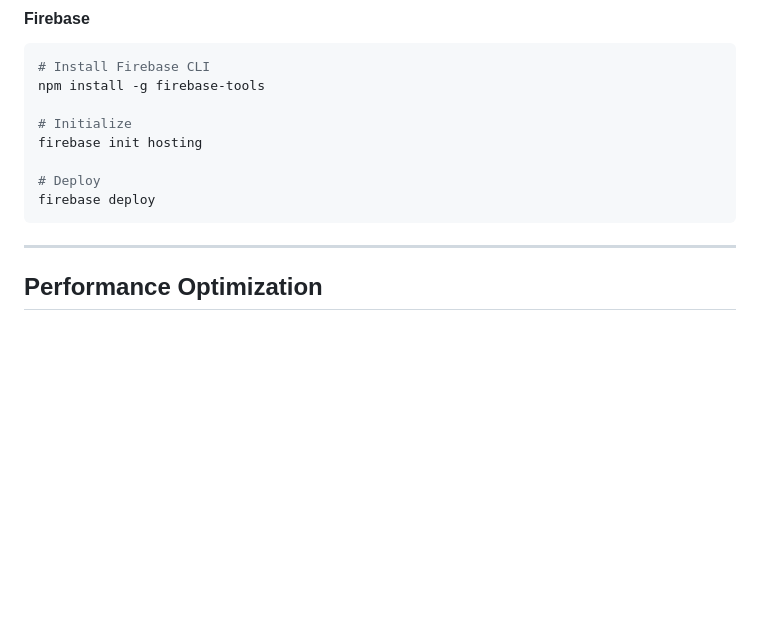
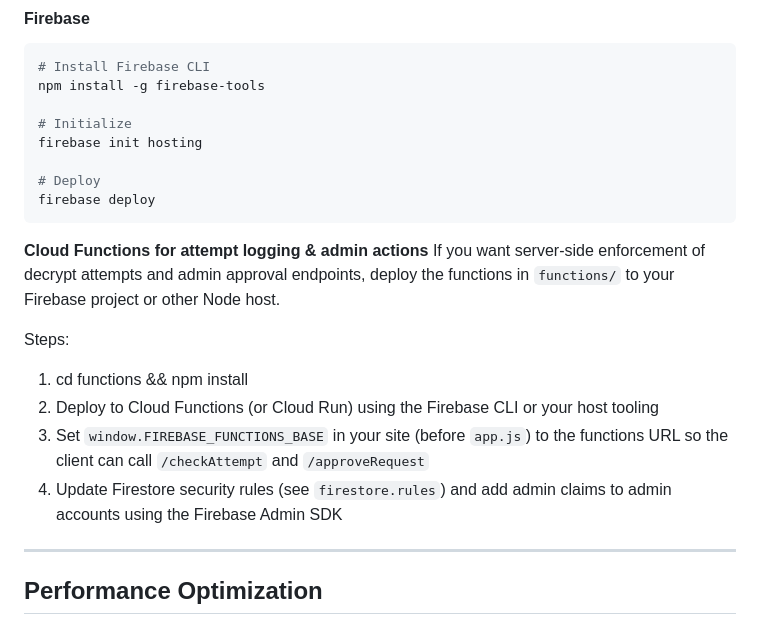
Before and after one commit to AhmadFaour9/ImageCryptoLab, a Markdown page: DEPLOYMENT.md, the part around the change. GitHub-like rendering; blank space fills up the shorter version.

Commit message:
Docs: add Cloud Functions deployment notes

````diff
--- a/DEPLOYMENT.md
+++ b/DEPLOYMENT.md
@@ -246,6 +246,15 @@ firebase init hosting
 firebase deploy
 ```
 
+**Cloud Functions for attempt logging & admin actions**
+If you want server-side enforcement of decrypt attempts and admin approval endpoints, deploy the functions in `functions/` to your Firebase project or other Node host.
+
+Steps:
+1. cd functions && npm install
+2. Deploy to Cloud Functions (or Cloud Run) using the Firebase CLI or your host tooling
+3. Set `window.FIREBASE_FUNCTIONS_BASE` in your site (before `app.js`) to the functions URL so the client can call `/checkAttempt` and `/approveRequest`
+4. Update Firestore security rules (see `firestore.rules`) and add admin claims to admin accounts using the Firebase Admin SDK
+
 ---
 
 ## Performance Optimization
````
